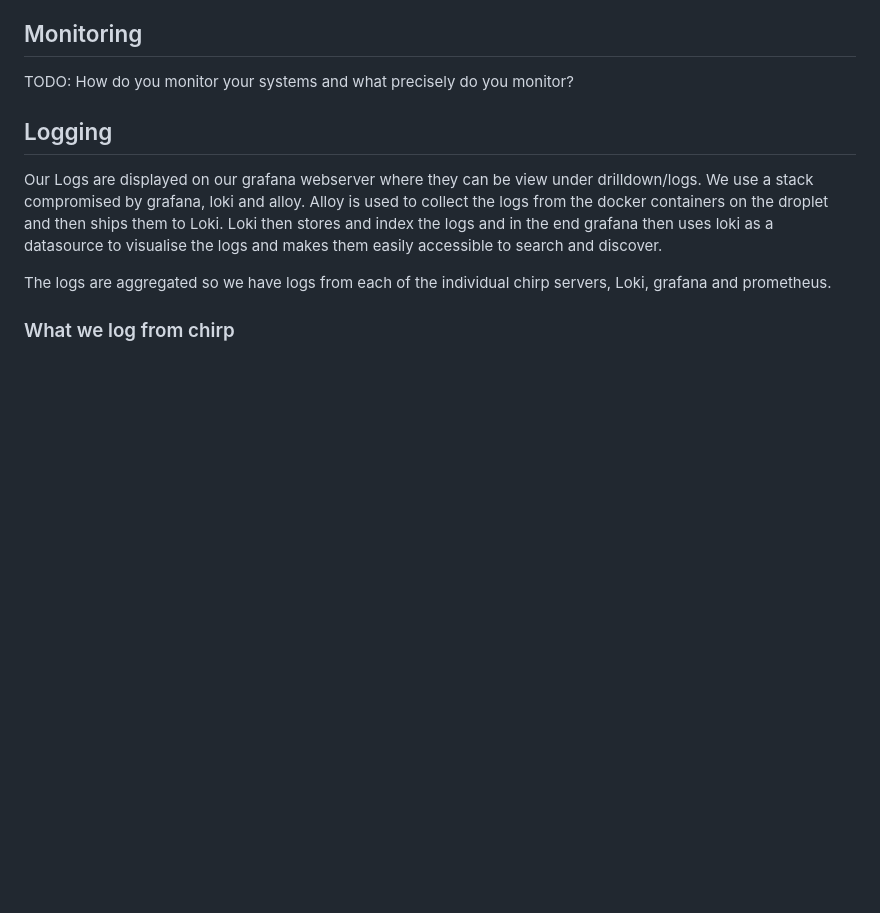
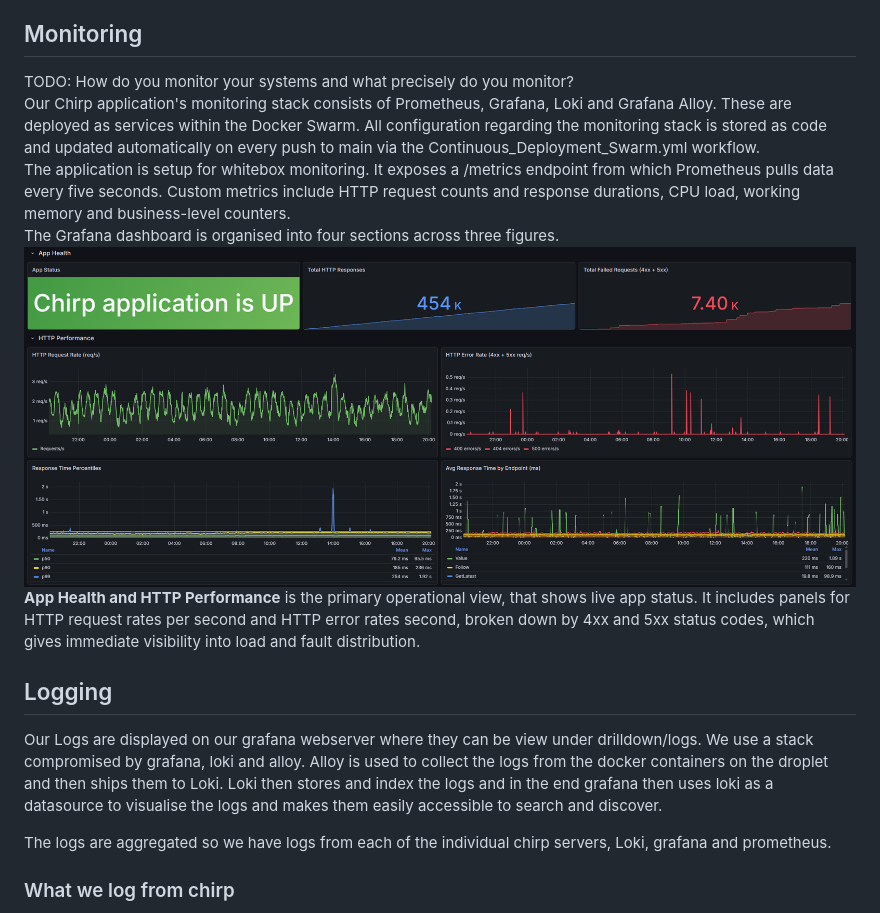
Before and after one commit to Joakim-David/GruppeOG, a Markdown page: report/report.md, the part around the change. GitHub-like rendering; blank space fills up the shorter version.

Commit message:
initial monitoring section - still needs explaining of some of the panels

```diff
--- a/report/report.md
+++ b/report/report.md
@@ -46,7 +46,20 @@ TODO: A complete description and illustration of stages and tools included in th
 ## Monitoring
 <!-- Author(s): Jacob H-->
 TODO: How do you monitor your systems and what precisely do you monitor?
-
+<br>
+Our Chirp application's monitoring stack consists of Prometheus, Grafana, Loki and Grafana Alloy. These are deployed as
+services within the Docker Swarm. All configuration regarding the monitoring stack is stored as code and updated
+automatically on every push to main via the Continuous_Deployment_Swarm.yml workflow.
+<br>
+The application is setup for whitebox monitoring. It exposes a /metrics endpoint from which Prometheus pulls data every
+five seconds. Custom metrics include HTTP request counts and response durations, CPU load, working memory and
+business-level counters.
+<br>
+The Grafana dashboard is organised into four sections across three figures.
+![App Health and HTTP performance](./images/AppHealthAndHTTPPerformance.png)
+**App Health and HTTP Performance** is the primary operational view, that shows live app status. It includes panels for
+HTTP request rates per second and HTTP error rates second, broken down by 4xx and 5xx status codes, which gives immediate
+visibility into load and fault distribution.
 ## Logging
 <!-- Author(s): Jacob F-->
 Our Logs are displayed on our grafana webserver where they can be view under drilldown/logs. We use a stack compromised by grafana, loki and alloy. Alloy is used to collect the logs from the docker containers on the droplet and then ships them to Loki.
```
